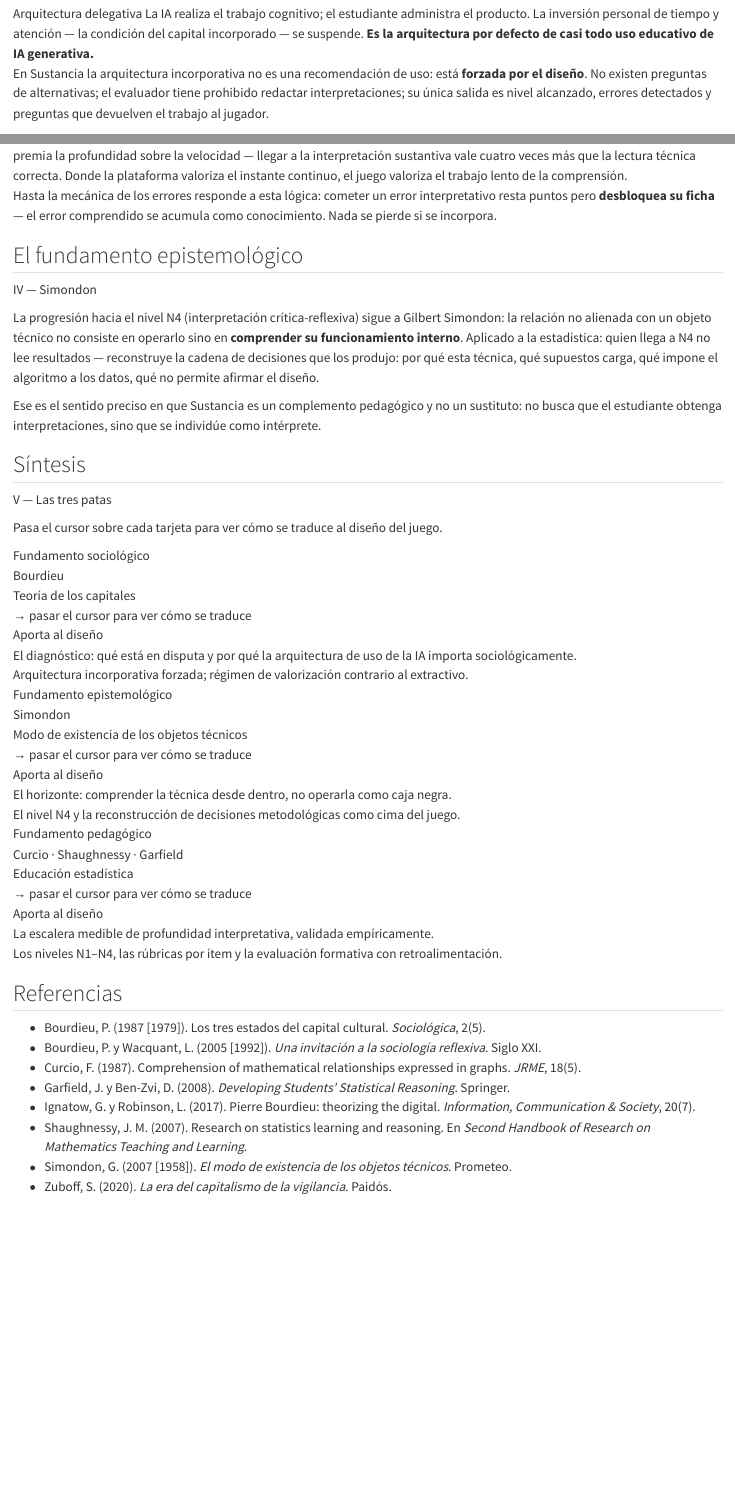
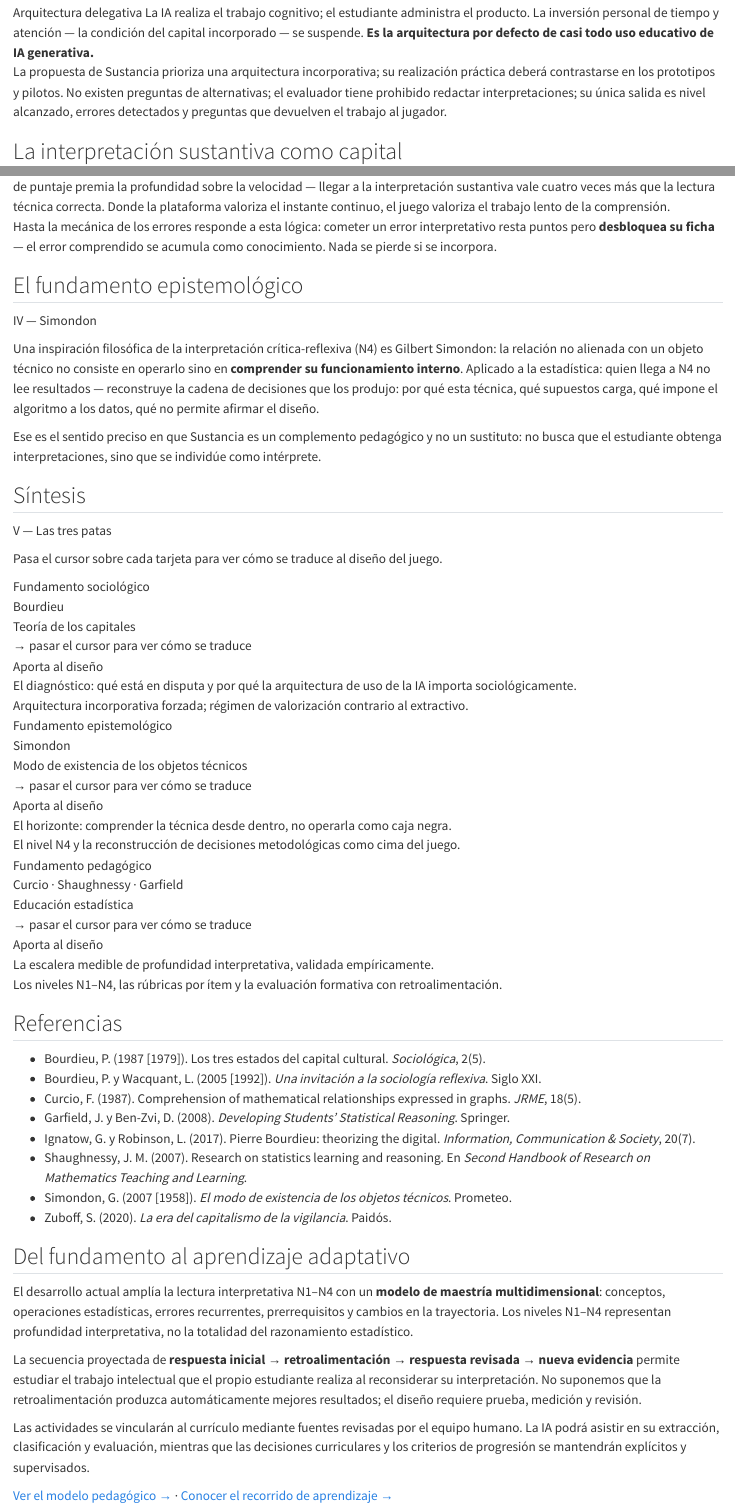
Before and after one commit to nglmnz/sustancia, a Quarto document (fundamentacion.qmd): the page in a window 1100 px wide, from 1230 px down before the commit and from 1260 px down after it, so that both start at the same text, and a second part further down, joined at a grey line. Rendered offline with R 4.5, knitr and Pandoc in place of Quarto, with nearby package versions.

Commit message:
docs(web-v2): conectar teoría con aprendizaje adaptativo y precisar alcance

````diff
--- a/fundamentacion.qmd
+++ b/fundamentacion.qmd
@@ -118,8 +118,7 @@ cognitivo del estudiante.
 </script>
 ```
 
-En Sustancia la arquitectura incorporativa no es una recomendación de uso: está
-**forzada por el diseño**. No existen preguntas de alternativas; el evaluador
+La propuesta de Sustancia prioriza una arquitectura incorporativa; su realización práctica deberá contrastarse en los prototipos y pilotos. No existen preguntas de alternativas; el evaluador
 tiene prohibido redactar interpretaciones; su única salida es nivel alcanzado,
 errores detectados y preguntas que devuelven el trabajo al jugador.
 
@@ -148,7 +147,7 @@ se acumula como conocimiento. Nada se pierde si se incorpora.
 
 <span class="num-seccion">IV — Simondon</span>
 
-La progresión hacia el nivel N4 (interpretación crítica-reflexiva) sigue a
+Una inspiración filosófica de la interpretación crítica-reflexiva (N4) es
 Gilbert Simondon: la relación no alienada con un objeto técnico no consiste en
 operarlo sino en **comprender su funcionamiento interno**. Aplicado a la
 estadística: quien llega a N4 no lee resultados — reconstruye la cadena de
@@ -243,3 +242,14 @@ Pasa el cursor sobre cada tarjeta para ver cómo se traduce al diseño del juego
 - Shaughnessy, J. M. (2007). Research on statistics learning and reasoning. En *Second Handbook of Research on Mathematics Teaching and Learning*.
 - Simondon, G. (2007 [1958]). *El modo de existencia de los objetos técnicos*. Prometeo.
 - Zuboff, S. (2020). *La era del capitalismo de la vigilancia*. Paidós.
+
+
+## Del fundamento al aprendizaje adaptativo {.seccion}
+
+El desarrollo actual amplía la lectura interpretativa N1–N4 con un **modelo de maestría multidimensional**: conceptos, operaciones estadísticas, errores recurrentes, prerrequisitos y cambios en la trayectoria. Los niveles N1–N4 representan profundidad interpretativa, no la totalidad del razonamiento estadístico.
+
+La secuencia proyectada de **respuesta inicial → retroalimentación → respuesta revisada → nueva evidencia** permite estudiar el trabajo intelectual que el propio estudiante realiza al reconsiderar su interpretación. No suponemos que la retroalimentación produzca automáticamente mejores resultados; el diseño requiere prueba, medición y revisión.
+
+Las actividades se vincularán al currículo mediante fuentes revisadas por el equipo humano. La IA podrá asistir en su extracción, clasificación y evaluación, mientras que las decisiones curriculares y los criterios de progresión se mantendrán explícitos y supervisados.
+
+[Ver el modelo pedagógico →](pedagogia.qmd) · [Conocer el recorrido de aprendizaje →](como-funciona.qmd)
````
Also changed, not shown: fundamentacion.qmd (6 more changed lines).
